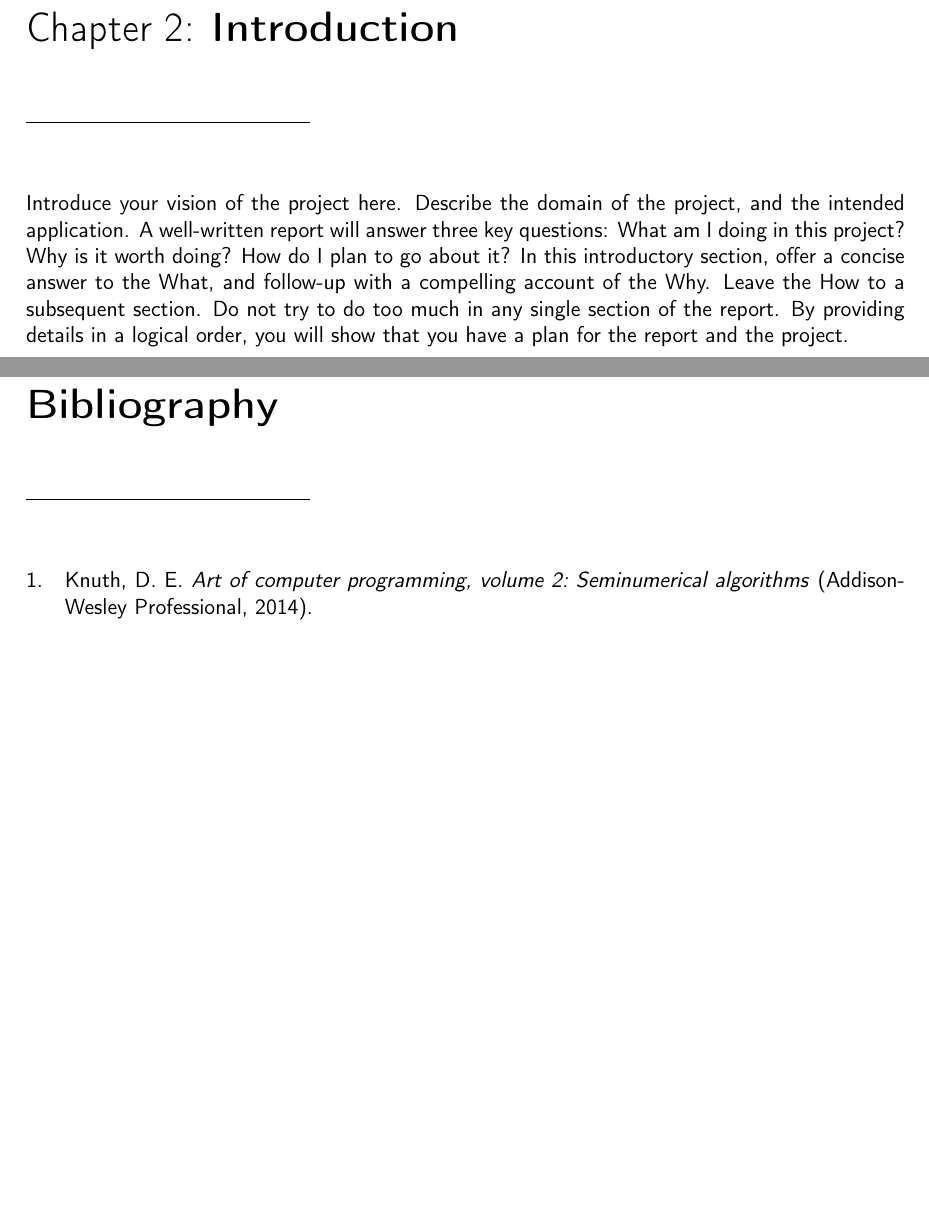
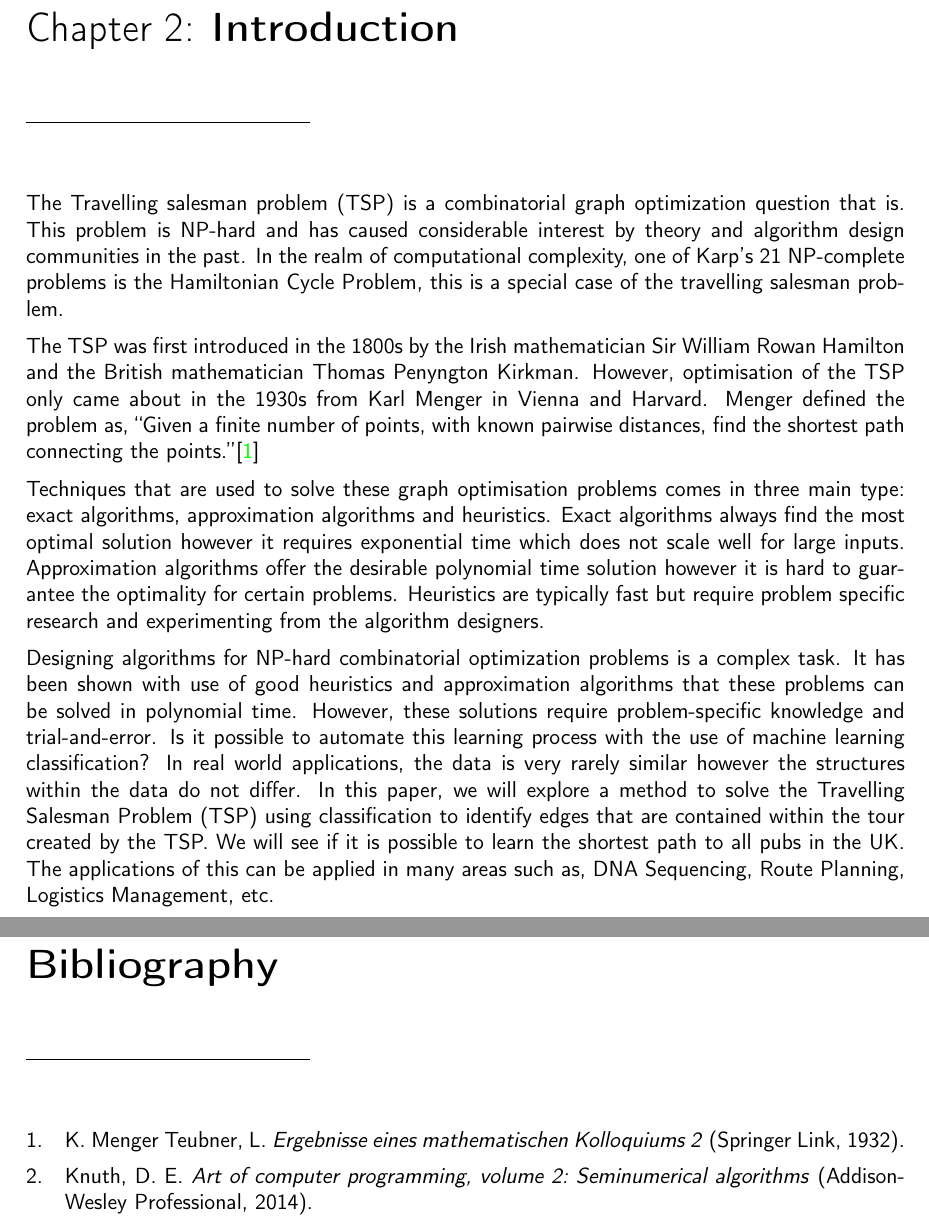
Before and after one commit to sabeer-code/Learning-shortest-path-tours-to-all-pubs-in-UK, a LaTeX thesis (Literature Review/Source/UCD_CS_FYP_Report.tex): two parts of pages 5 and 14 of 14, joined at a grey line, cut so that both start at the same text, the shorter picture padded with empty space. Compiled offline with pdfLaTeX.

Commit message:
Literature Review: Introduction

```diff
--- a/Literature Review/Source/UCD_CS_FYP_Report.tex
+++ b/Literature Review/Source/UCD_CS_FYP_Report.tex
@@ -63,7 +63,10 @@ Designing algorithms for NP-hard combinatorial optimization problems over graphs
 
 %%%%%%%%
 \chapter{Introduction}
-Introduce your vision of the project here. Describe the domain of the project, and the intended application. A well-written report will answer three key questions: What am I doing in this project? Why is it worth doing? How do I plan to go about it? In this introductory section, offer a concise answer to the What, and follow-up with a compelling account of the Why. Leave the How to a subsequent section. Do not try to do too much in any single section of the report. By providing details in a logical order, you will show that you have a plan for the report and the project.
+The Travelling salesman problem (TSP) is a combinatorial graph optimization question that is. This problem is NP-hard and has caused considerable interest by theory and algorithm design communities in the past. In the realm of computational complexity, one of Karp's 21 NP-complete problems is the Hamiltonian Cycle Problem, this is a special case of the travelling salesman problem.\\[0.2cm]
+The TSP was first introduced in the 1800s by the Irish mathematician Sir William Rowan Hamilton and the British mathematician Thomas Penyngton Kirkman. However, optimisation of the TSP only came about in the 1930s from Karl Menger in Vienna and Harvard. Menger defined the problem as, “Given a finite number of points, with known pairwise distances, find the shortest path connecting the points.”\cite{Menger}\\[0.2cm]
+Techniques that are used to solve these graph optimisation problems comes in three main type: exact algorithms, approximation algorithms and heuristics. Exact algorithms always find the most optimal solution however it requires exponential time which does not scale well for large inputs. Approximation algorithms offer the desirable polynomial time solution however it is hard to guarantee the optimality for certain problems. Heuristics are typically fast but require problem specific research and experimenting from the algorithm designers.\\[0.2cm]
+Designing algorithms for NP-hard combinatorial optimization problems is a complex task. It has been shown with use of good heuristics and approximation algorithms that these problems can be solved in polynomial time. However, these solutions require problem-specific knowledge and trial-and-error. Is it possible to automate this learning process with the use of machine learning classification? In real world applications, the data is very rarely similar however the structures within the data do not differ. In this paper, we will explore a method to solve the Travelling Salesman Problem (TSP) using classification to identify edges that are contained within the tour created by the TSP. We will see if it is possible to learn the shortest path to all pubs in the UK. The applications of this can be applied in many areas such as, DNA Sequencing, Route Planning, Logistics Management, etc.
 
 %%%%%%%%
 \chapter{Related Work and Ideas}
```
Also changed, not shown: Literature Review/UCD_CS_FYP_Foundations_Report.pdf.
